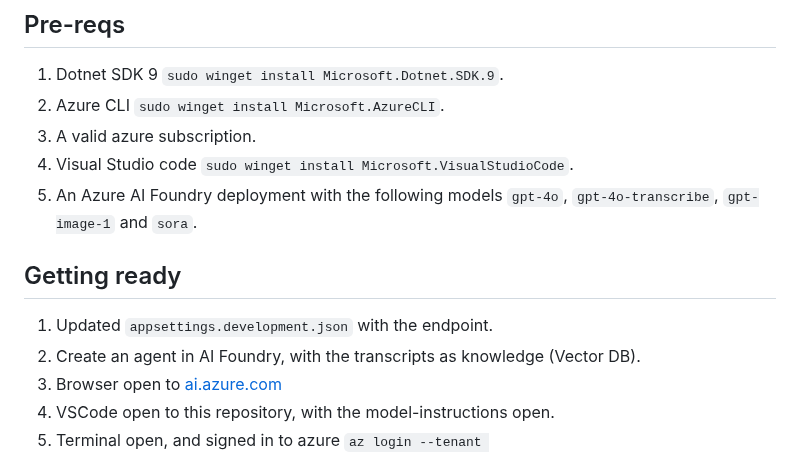
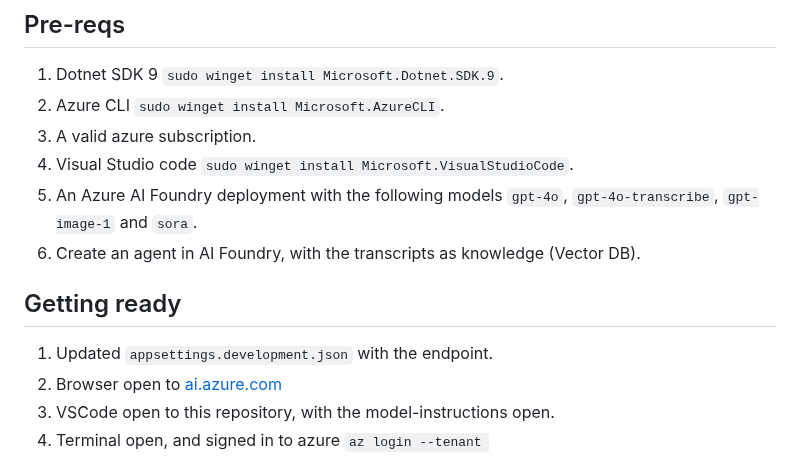
Before and after one commit to baywet/dnd-adventure-log, a Markdown page: demo-script.md, the part around the change. Drawn GitHub-style.

Commit message:
docs: minor edits
Signed-off-by: Vincent Biret <vincentbiret@hotmail.com>

```diff
--- a/demo-script.md
+++ b/demo-script.md
@@ -7,11 +7,11 @@
 1. A valid azure subscription.
 1. Visual Studio code `sudo winget install Microsoft.VisualStudioCode`.
 1. An Azure AI Foundry deployment with the following models `gpt-4o`, `gpt-4o-transcribe`, `gpt-image-1` and `sora`.
+1. Create an agent in AI Foundry, with the transcripts as knowledge (Vector DB).
 
 ## Getting ready
 
 1. Updated `appsettings.development.json` with the endpoint.
-1. Create an agent in AI Foundry, with the transcripts as knowledge (Vector DB).
 1. Browser open to [ai.azure.com](https://ai.azure.com)
 1. VSCode open to this repository, with the model-instructions open.
 1. Terminal open, and signed in to azure `az login --tenant "vincentbirethotmail.onmicrosoft.com"`.
```
